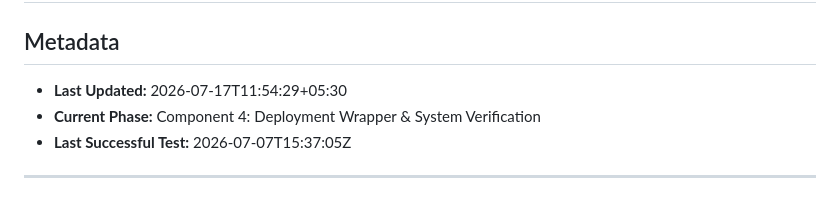
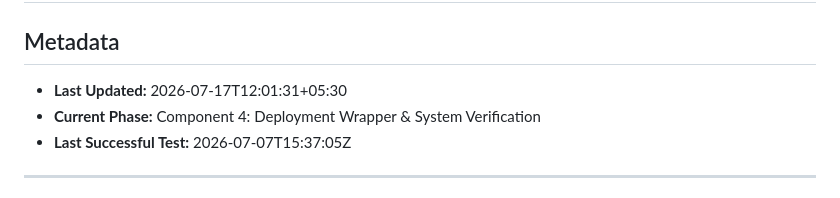
Before and after one commit to TheSPST/sovereign-byte-firewall, a Markdown page: PROJECT_CONTEXT.md, the part around the change. Rendered like a GitHub page.

```diff
--- a/PROJECT_CONTEXT.md
+++ b/PROJECT_CONTEXT.md
@@ -1,7 +1,7 @@
 # Project Context - Sovereign Byte-Level Anomaly Detection Engine
 
 ## Metadata
-- **Last Updated:** 2026-07-17T11:54:29+05:30
+- **Last Updated:** 2026-07-17T12:01:31+05:30
 - **Current Phase:** Component 4: Deployment Wrapper & System Verification
 - **Last Successful Test:** 2026-07-07T15:37:05Z
 
```
